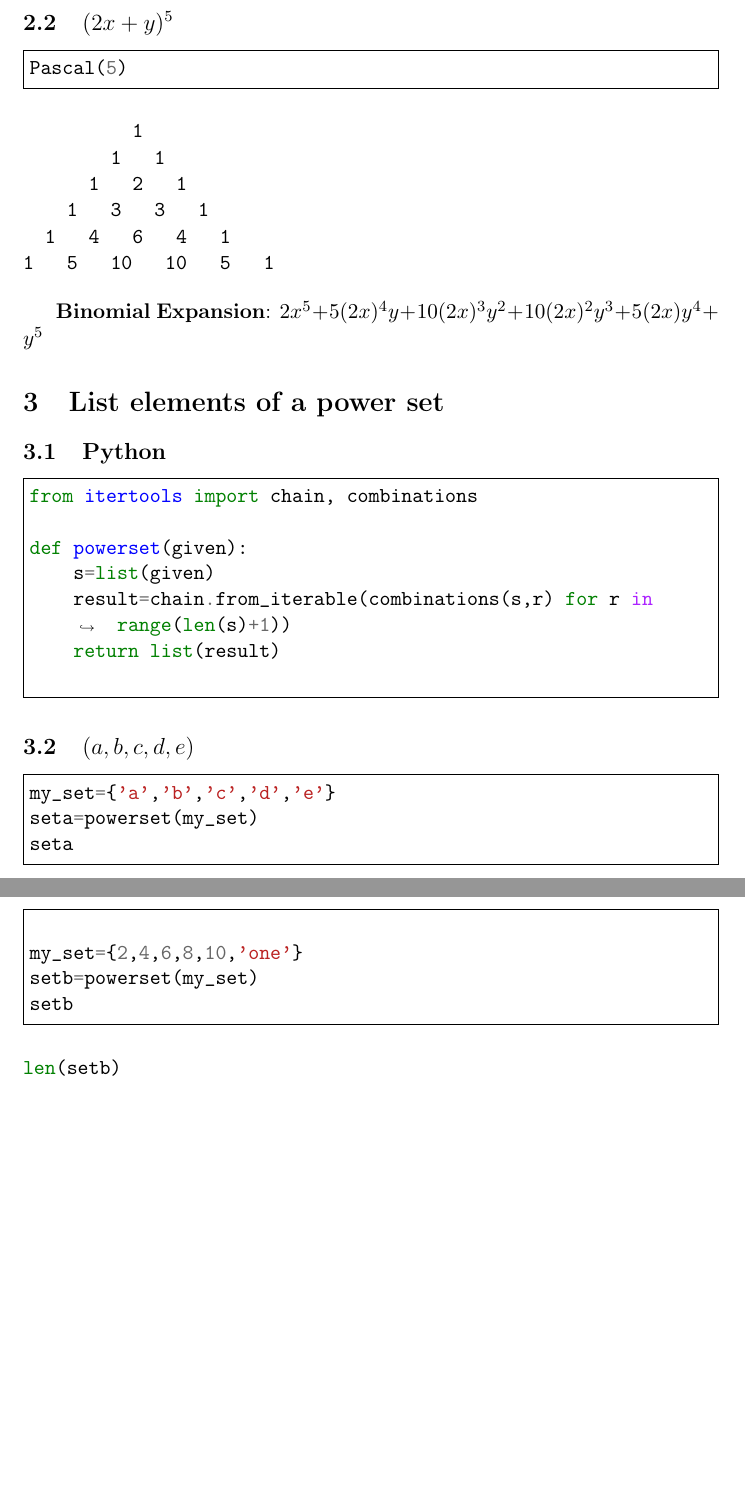
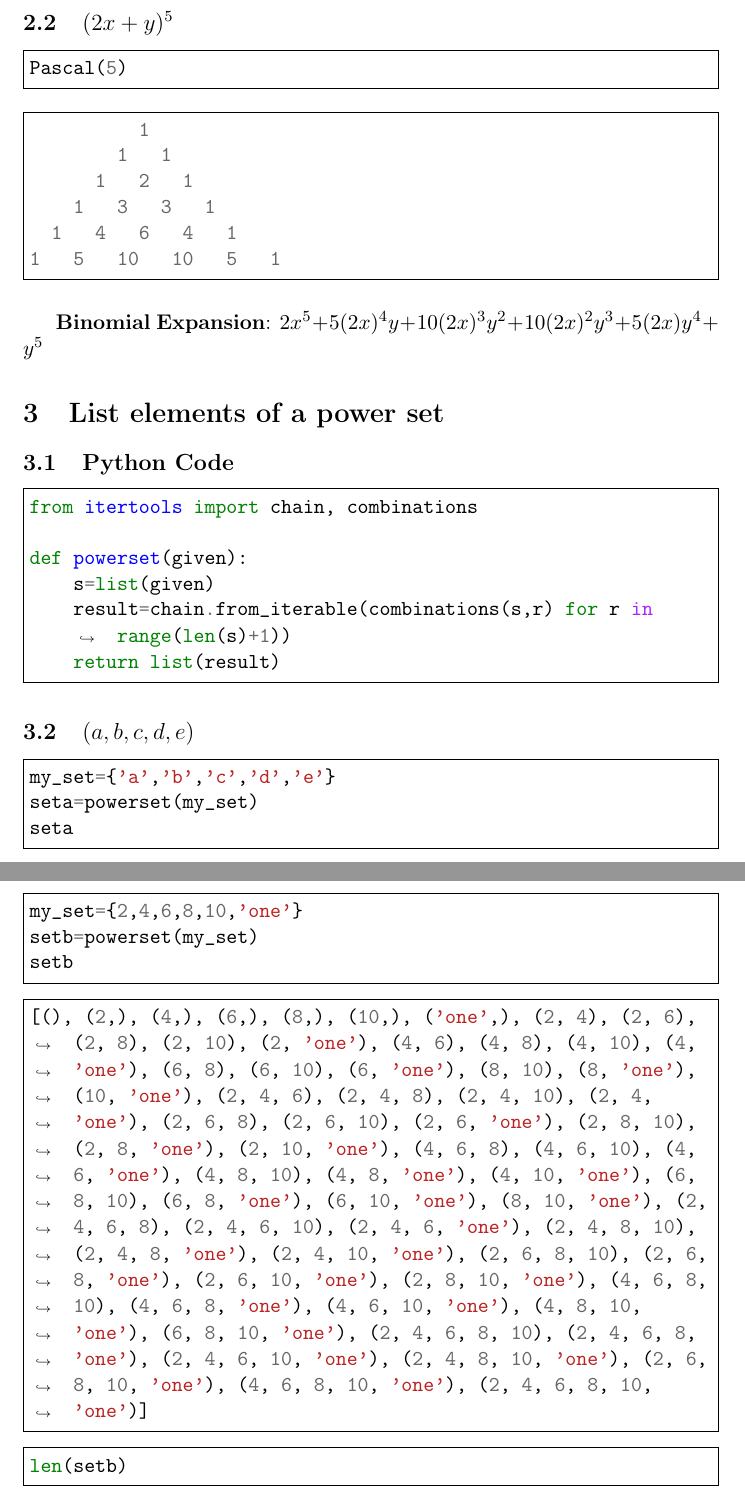
Before and after one commit to CSJ7701/School, a LaTeX document (2S/Discrete/Project2.tex): two parts of pages 3 and 4 of 5, joined at a grey line, cut so that both start at the same text, the shorter picture padded with empty space. Compiled offline with pdfLaTeX.

Commit message:
Autocommit - 01Apr2024 19:31:44

```diff
--- a/2S/Discrete/Project2.tex
+++ b/2S/Discrete/Project2.tex
@@ -16,11 +16,11 @@
 \usepackage{placeins}
 \usepackage{gensymb}
 \usepackage{minted}
-\author{Christian Johnson /and Aidan Andersen}
+\author{Christian Johnson \and Aidan Andersen}
 \date{\today}
 \title{Project 2}
 \hypersetup{
- pdfauthor={Christian Johnson /and Aidan Andersen},
+ pdfauthor={Christian Johnson \and Aidan Andersen},
  pdftitle={Project 2},
  pdfkeywords={},
  pdfsubject={},
@@ -86,28 +86,27 @@ Pascal(10)
 
 \subsection{\((2x+y)^5\)}
-\label{sec:orga8ec93b}
+\label{sec:org5aa5b05}
 \begin{minted}[,frame=single]{python}
 Pascal(5)
 \end{minted}
 
-\begin{verbatim}
+\begin{minted}[,frame=single]{python}
           1
         1   1
       1   2   1
     1   3   3   1
   1   4   6   4   1
 1   5   10   10   5   1
-\end{verbatim}
-
+\end{minted}
 
 \textbf{Binomial Expansion}:
 \(2x^{5}+5(2x)^{4}y+10(2x)^{3}y^{2}+10(2x)^{2}y^{3}+5(2x)y^{4}+y^{5}\)
 
 \section{List elements of a power set}
-\label{sec:orgf011d74}
+\label{sec:org687985e}
 
-\subsection{Python}
-\label{sec:org9f69656}
+\subsection{Python Code}
+\label{sec:org7cf8464}
 \begin{minted}[,frame=single, breaklines=true]{python}
 from itertools import chain, combinations
 
@@ -115,11 +114,10 @@ def powerset(given):
     s=list(given)
     result=chain.from_iterable(combinations(s,r) for r in range(len(s)+1))
     return list(result)
-
 \end{minted}
 
 \subsection{\((a,b,c,d,e)\)}
-\label{sec:org419acb5}
+\label{sec:orgeff0416}
 \begin{minted}[,frame=single, breaklines=true]{python}
 my_set={'a','b','c','d','e'}
 seta=powerset(my_set)
@@ -139,19 +138,22 @@ len(seta)
 
 \subsection{\((2,4,6,8,10,one)\)}
-\label{sec:org17f22cf}
+\label{sec:org85ab075}
 \begin{minted}[,frame=single, breaklines=true]{python}
-
 my_set={2,4,6,8,10,'one'}
 setb=powerset(my_set)
 setb
 \end{minted}
 
-\begin{minted}[]{python}
+\begin{minted}[,frame=single, breaklines=true]{python}
+[(), (2,), (4,), (6,), (8,), (10,), ('one',), (2, 4), (2, 6), (2, 8), (2, 10), (2, 'one'), (4, 6), (4, 8), (4, 10), (4, 'one'), (6, 8), (6, 10), (6, 'one'), (8, 10), (8, 'one'), (10, 'one'), (2, 4, 6), (2, 4, 8), (2, 4, 10), (2, 4, 'one'), (2, 6, 8), (2, 6, 10), (2, 6, 'one'), (2, 8, 10), (2, 8, 'one'), (2, 10, 'one'), (4, 6, 8), (4, 6, 10), (4, 6, 'one'), (4, 8, 10), (4, 8, 'one'), (4, 10, 'one'), (6, 8, 10), (6, 8, 'one'), (6, 10, 'one'), (8, 10, 'one'), (2, 4, 6, 8), (2, 4, 6, 10), (2, 4, 6, 'one'), (2, 4, 8, 10), (2, 4, 8, 'one'), (2, 4, 10, 'one'), (2, 6, 8, 10), (2, 6, 8, 'one'), (2, 6, 10, 'one'), (2, 8, 10, 'one'), (4, 6, 8, 10), (4, 6, 8, 'one'), (4, 6, 10, 'one'), (4, 8, 10, 'one'), (6, 8, 10, 'one'), (2, 4, 6, 8, 10), (2, 4, 6, 8, 'one'), (2, 4, 6, 10, 'one'), (2, 4, 8, 10, 'one'), (2, 6, 8, 10, 'one'), (4, 6, 8, 10, 'one'), (2, 4, 6, 8, 10, 'one')]
+\end{minted}
+
+\begin{minted}[,frame=single]{python}
 len(setb)
 \end{minted}
 
-\begin{verbatim}
+\begin{minted}[,frame=single]{python}
 64
-\end{verbatim}
+\end{minted}
 
 \subsection{\((a, 1, b, 2, c, 3, 6, 9, 12, 15, 4, 8, 16)\)}
@@ -171,5 +171,2 @@ len(setc)
 
 \subsection{\((3, 1, 24, 5, 9, 10, 11, 16, 29, 37, 54, 42, 18)\)}
-\label{sec:orga9bd081}
-
-\begin{minted}[]{python}
```
Also changed, not shown: 2S/Discrete/Project2.pdf, 2S/Discrete/ltximg/org-ltximg_1929c07f559516be96f590a47c11ccc5f3af42c8.png (added), 2S/Discrete/Project2.tex (39 more changed lines), 11 other files.
